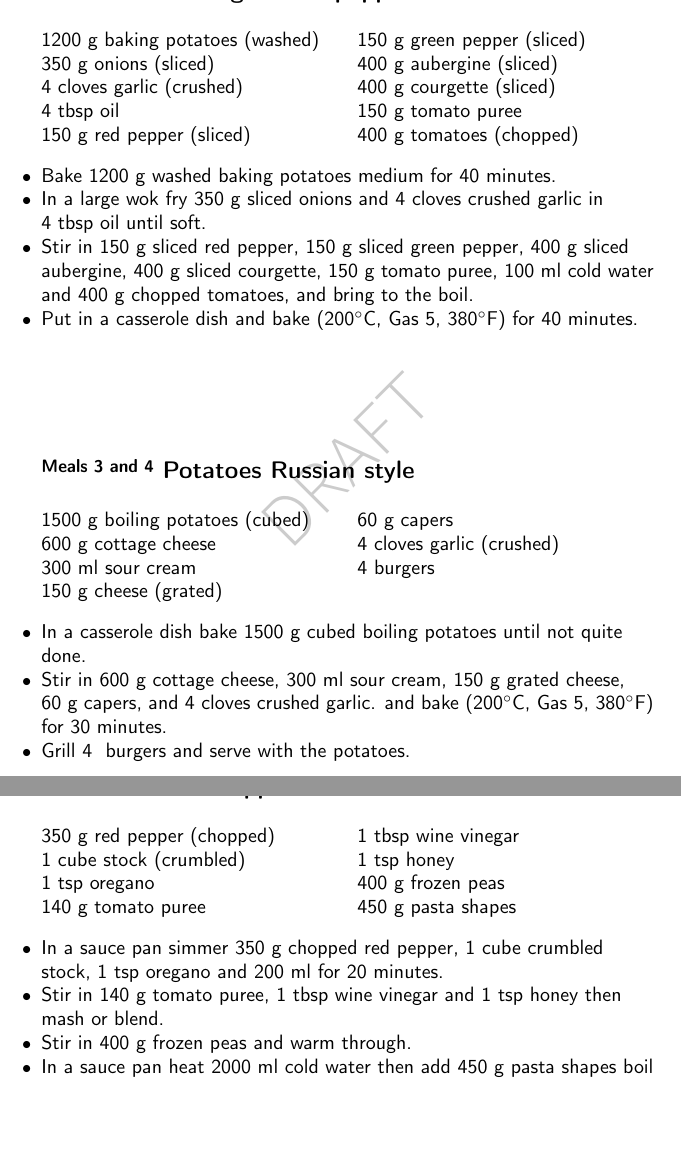
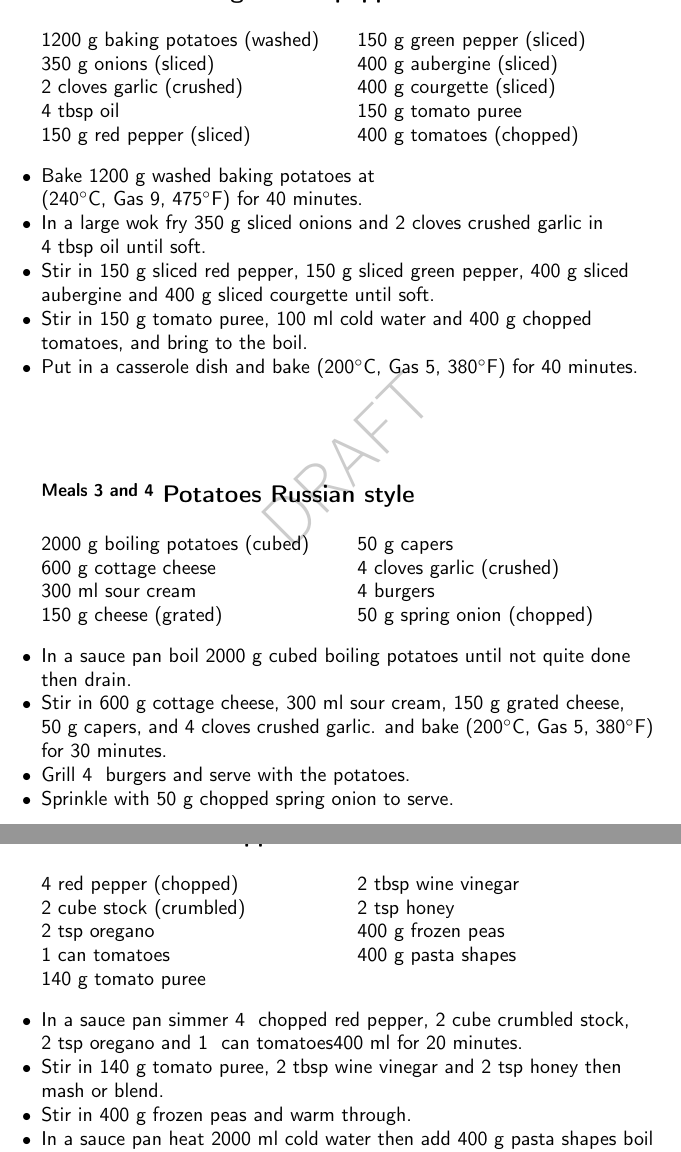
Before and after one commit to joejcollins/harmony-angel, a LaTeX document (ConsoleApp/Output/FoodFile.tex, which reads ConsoleApp/Output/Content.tex): two parts of pages 13 and 32 of 38, joined at a grey line, cut so that both start at the same text, the shorter picture padded with empty space. Compiled offline with pdfLaTeX.

Commit message:
Stashed changes.

```diff
--- a/ConsoleApp/Output/Content.tex
+++ b/ConsoleApp/Output/Content.tex
@@ -790,7 +795,7 @@
 		\begin{ingredients}
 		1200 g baking potatoes (washed) \\
 	350 g onions (sliced) \\
-	4 cloves garlic (crushed) \\
+	2 cloves garlic (crushed) \\
 	4 tbsp oil  \\
 	150 g red pepper (sliced) \\
 	150 g green pepper (sliced) \\
@@ -804,12 +809,15 @@
     \begin{instructions}
     \item
       Bake 1200~g washed baking potatoes
-      medium for 40 minutes.
+      at
+
+      (240$^{\circ}$C, Gas 9, 475$^{\circ}$F)
+     for 40 minutes.
     \item
         In a large wok fry
         350~g sliced onions
         and
-        4~cloves crushed garlic
+        2~cloves crushed garlic
         in
         4~tbsp  oil
         until soft.
@@ -817,8 +825,12 @@
         Stir in
         150~g sliced red pepper,
         150~g sliced green pepper,
-        400~g sliced aubergine,
-        400~g sliced courgette,
+        400~g sliced aubergine
+        and
+        400~g sliced courgette
+        until soft.
+      \item
+        Stir in
         150~g  tomato puree,
         100~ml  cold water
         and
@@ -835,13 +847,14 @@
     \begin{recipe}{2}{Potatoes Russian style}%
 
 		\begin{ingredients}
-		1500 g boiling potatoes (cubed) \\
+		2000 g boiling potatoes (cubed) \\
 	600 g cottage cheese  \\
 	300 ml sour cream  \\
 	150 g cheese (grated) \\
-	60 g capers  \\
+	50 g capers  \\
 	4 cloves garlic (crushed) \\
 	4  burgers  \\
+	50 g spring onion (chopped) \\
 
 		\end{ingredients}
 
@@ -849,15 +862,16 @@
 
     \begin{instructions}
     \item
-        In a casserole dish bake
-        1500~g cubed boiling potatoes
-        until not quite done.
+        In a sauce pan boil
+        2000~g cubed boiling potatoes
+        until not quite done
+        then drain.
       \item
         Stir in
         600~g  cottage cheese,
         300~ml  sour cream,
         150~g grated cheese,
-        60~g  capers,
+        50~g  capers,
         and
         4~cloves crushed garlic.
         and bake
@@ -865,6 +879,10 @@
      for 30 minutes.
       \item
         Grill 4~  burgers and serve with the potatoes.
+      \item
+        Sprinkle with
+        50~g chopped spring onion
+        to serve.
 
     \end{instructions}
     \end{recipe}%
@@ -2550,32 +2576,33 @@
     \begin{recipe}{2}{Red Pepper Pasta}%
 
 		\begin{ingredients}
-		350 g red pepper (chopped) \\
-	1 cube stock (crumbled) \\
-	1 tsp oregano  \\
+		4  red pepper (chopped) \\
+	2 cube stock (crumbled) \\
+	2 tsp oregano  \\
+	1  can tomatoes  \\
 	140 g tomato puree  \\
-	1 tbsp wine vinegar  \\
-	1 tsp honey  \\
+	2 tbsp wine vinegar  \\
+	2 tsp honey  \\
 	400 g frozen peas  \\
-	450 g pasta shapes  \\
+	400 g pasta shapes  \\
 
 		\end{ingredients}
 
     \begin{instructions}
     \item
         In a sauce pan simmer
-        350~g chopped red pepper,
-        1~cube crumbled stock,
-        1~tsp  oregano
-        and
-        200~ml
+        4~ chopped red pepper,
+        2~cube crumbled stock,
+        2~tsp  oregano
+        and
+        1~  can tomatoes400~ml
         for 20 minutes.
       \item
         Stir in
         140~g  tomato puree,
-        1~tbsp  wine vinegar
-        and
-        1~tsp  honey
+        2~tbsp  wine vinegar
+        and
+        2~tsp  honey
         then mash or blend.
       \item
         Stir in
@@ -2584,7 +2611,7 @@
       \item
       In a sauce pan heat
       2000~ml  cold water then add
-      450~g  pasta shapes
+      400~g  pasta shapes
       boil for 12
       minutes then drain.
 
```
Also changed, not shown: ConsoleApp/Output/Content.tex (51 more changed lines), 2 other files.
